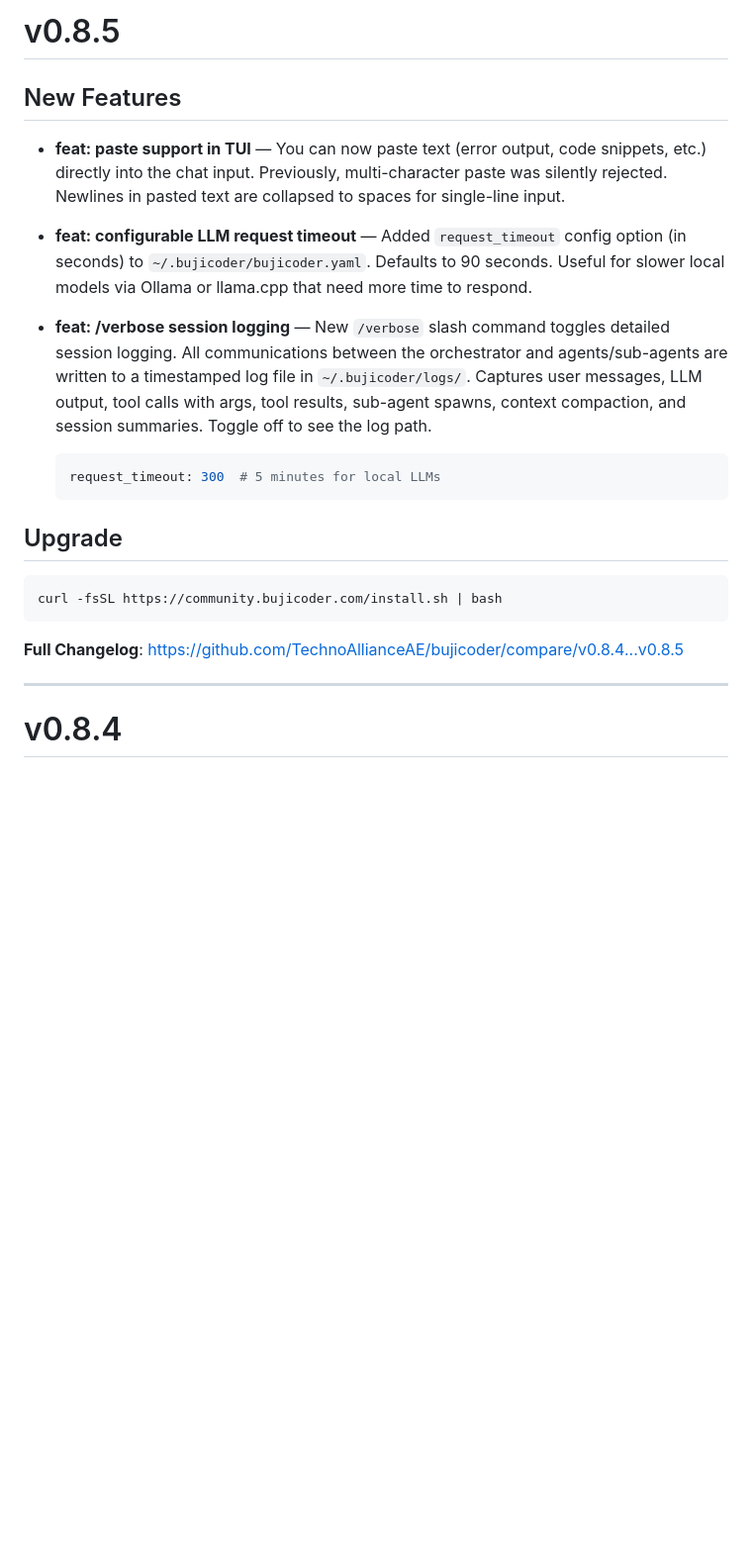
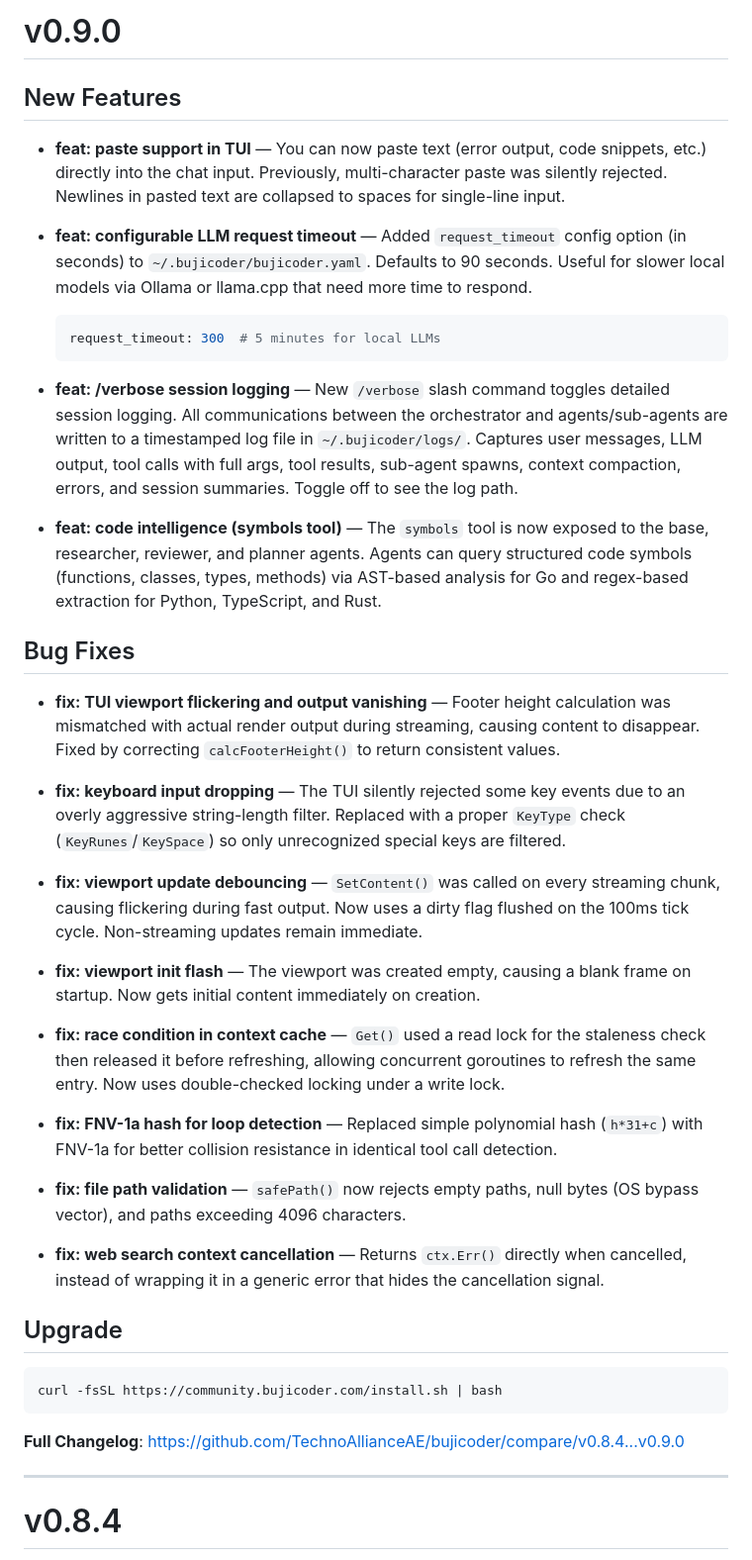
Before and after one commit to TechnoAllianceAE/bujicoder, a Markdown page: RELEASE_NOTES.md, the part around the change. Shown at 99% size. Rendered like a GitHub page; blank space fills up the shorter version.

````diff
--- a/RELEASE_NOTES.md
+++ b/RELEASE_NOTES.md
@@ -1,4 +1,4 @@
-# v0.8.5
+# v0.9.0
 
 ## New Features
 
@@ -6,11 +6,31 @@
 
 - **feat: configurable LLM request timeout** — Added `request_timeout` config option (in seconds) to `~/.bujicoder/bujicoder.yaml`. Defaults to 90 seconds. Useful for slower local models via Ollama or llama.cpp that need more time to respond.
 
-- **feat: /verbose session logging** — New `/verbose` slash command toggles detailed session logging. All communications between the orchestrator and agents/sub-agents are written to a timestamped log file in `~/.bujicoder/logs/`. Captures user messages, LLM output, tool calls with args, tool results, sub-agent spawns, context compaction, and session summaries. Toggle off to see the log path.
-
   ```yaml
   request_timeout: 300  # 5 minutes for local LLMs
   ```
+
+- **feat: /verbose session logging** — New `/verbose` slash command toggles detailed session logging. All communications between the orchestrator and agents/sub-agents are written to a timestamped log file in `~/.bujicoder/logs/`. Captures user messages, LLM output, tool calls with full args, tool results, sub-agent spawns, context compaction, errors, and session summaries. Toggle off to see the log path.
+
+- **feat: code intelligence (symbols tool)** — The `symbols` tool is now exposed to the base, researcher, reviewer, and planner agents. Agents can query structured code symbols (functions, classes, types, methods) via AST-based analysis for Go and regex-based extraction for Python, TypeScript, and Rust.
+
+## Bug Fixes
+
+- **fix: TUI viewport flickering and output vanishing** — Footer height calculation was mismatched with actual render output during streaming, causing content to disappear. Fixed by correcting `calcFooterHeight()` to return consistent values.
+
+- **fix: keyboard input dropping** — The TUI silently rejected some key events due to an overly aggressive string-length filter. Replaced with a proper `KeyType` check (`KeyRunes`/`KeySpace`) so only unrecognized special keys are filtered.
+
+- **fix: viewport update debouncing** — `SetContent()` was called on every streaming chunk, causing flickering during fast output. Now uses a dirty flag flushed on the 100ms tick cycle. Non-streaming updates remain immediate.
+
+- **fix: viewport init flash** — The viewport was created empty, causing a blank frame on startup. Now gets initial content immediately on creation.
+
+- **fix: race condition in context cache** — `Get()` used a read lock for the staleness check then released it before refreshing, allowing concurrent goroutines to refresh the same entry. Now uses double-checked locking under a write lock.
+
+- **fix: FNV-1a hash for loop detection** — Replaced simple polynomial hash (`h*31+c`) with FNV-1a for better collision resistance in identical tool call detection.
+
+- **fix: file path validation** — `safePath()` now rejects empty paths, null bytes (OS bypass vector), and paths exceeding 4096 characters.
+
+- **fix: web search context cancellation** — Returns `ctx.Err()` directly when cancelled, instead of wrapping it in a generic error that hides the cancellation signal.
 
 ## Upgrade
 
@@ -18,7 +38,7 @@
 curl -fsSL https://community.bujicoder.com/install.sh | bash
 ```
 
-**Full Changelog**: https://github.com/TechnoAllianceAE/bujicoder/compare/v0.8.4...v0.8.5
+**Full Changelog**: https://github.com/TechnoAllianceAE/bujicoder/compare/v0.8.4...v0.9.0
 
 ---
 
````
Also changed, not shown: README.md (+8 -1 lines), docs/CONFIGURATION.md (+17 -4 lines).
